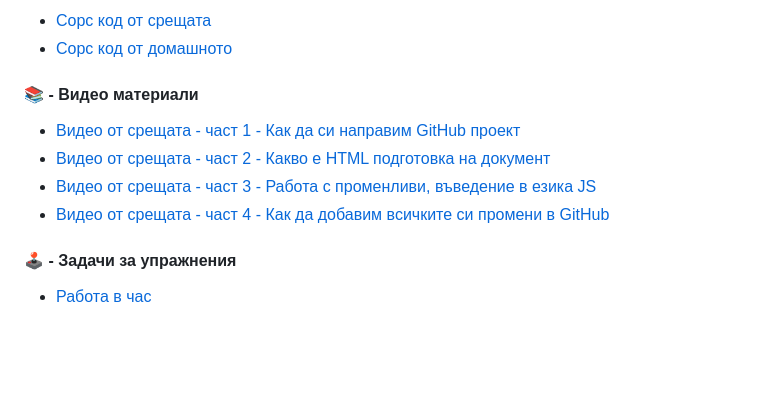
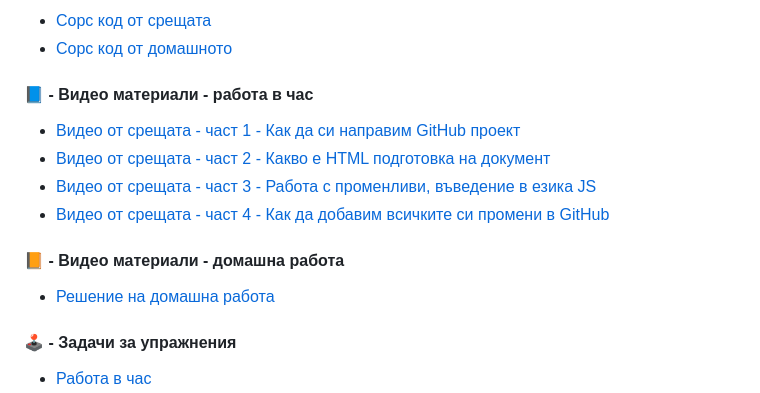
Before and after one commit to mihail-petrov-courses-private/automation-qa-siemens, a Markdown page: meet-01/README.md, the part around the change. GitHub-like rendering; blank space fills up the shorter version.

Commit message:
update link to homework solution for meet-01

```diff
--- a/meet-01/README.md
+++ b/meet-01/README.md
@@ -13,11 +13,14 @@
 - [Сорс код от срещата](./source-cw/)
 - [Сорс код от домашното](./source-hw/)
 
-#### 📚 - Видео материали
+#### 📘 - Видео материали - работа  в час
 - [Видео от срещата - част 1 - Как да си направим GitHub проект](https://youtu.be/NrpsipHl_xI)
 - [Видео от срещата - част 2 - Какво е HTML подготовка на документ](https://youtu.be/aj5Rl72HxRA)
 - [Видео от срещата - част 3 - Работа с променливи, въведение в езика JS](https://youtu.be/pUlrCsXLsDo)
 - [Видео от срещата - част 4 - Как да добавим всичките си промени в GitHub](https://youtu.be/RLTvKDy_1EI)
+
+#### 📙 - Видео материали - домашна работа
+- [Решение на домашна работа](https://youtu.be/7kcJ4eNNq3I)
 
 #### 🕹️ - Задачи за упражнения
 - [Работа в час](./cw/README.md)
```
